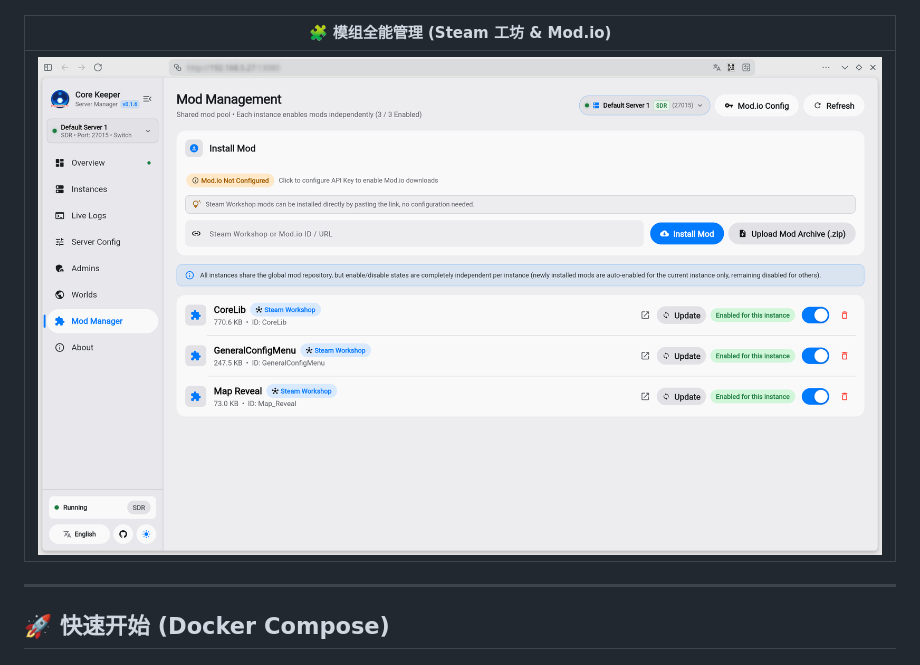
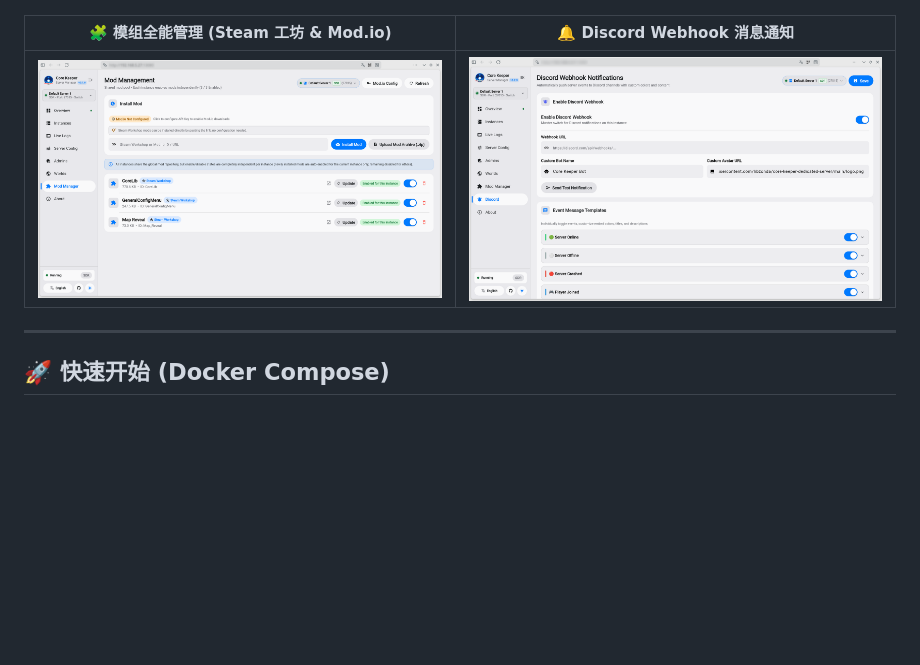
Before and after one commit to libzonda/core-keeper-dedicated-server, a Markdown page: README_zh-CN.md, the part around the change. GitHub-like rendering; pictures changed too: screenshots/08_discord.png (added); blank space fills up the shorter version.

Commit message:
docs: add Discord Webhook screenshot to README files

```diff
--- a/README_zh-CN.md
+++ b/README_zh-CN.md
@@ -57,9 +57,9 @@
 | :---: | :---: |
 | [![管理员维护](./screenshots/05_admins.png)](./screenshots/05_admins.png) | [![世界存档管理与备份](./screenshots/06_worlds.png)](./screenshots/06_worlds.png) |
 
-| 🧩 模组全能管理 (Steam 工坊 & Mod.io) |
-| :---: |
-| [![模组全能管理](./screenshots/07_mod_manager.png)](./screenshots/07_mod_manager.png) |
+| 🧩 模组全能管理 (Steam 工坊 & Mod.io) | 🔔 Discord Webhook 消息通知 |
+| :---: | :---: |
+| [![模组全能管理](./screenshots/07_mod_manager.png)](./screenshots/07_mod_manager.png) | [![Discord Webhook 消息通知](./screenshots/08_discord.png)](./screenshots/08_discord.png) |
 
 ---
 
```
Also changed, not shown: README.md (+3 -3 lines), README_dockerhub.md (+3 -3 lines).
